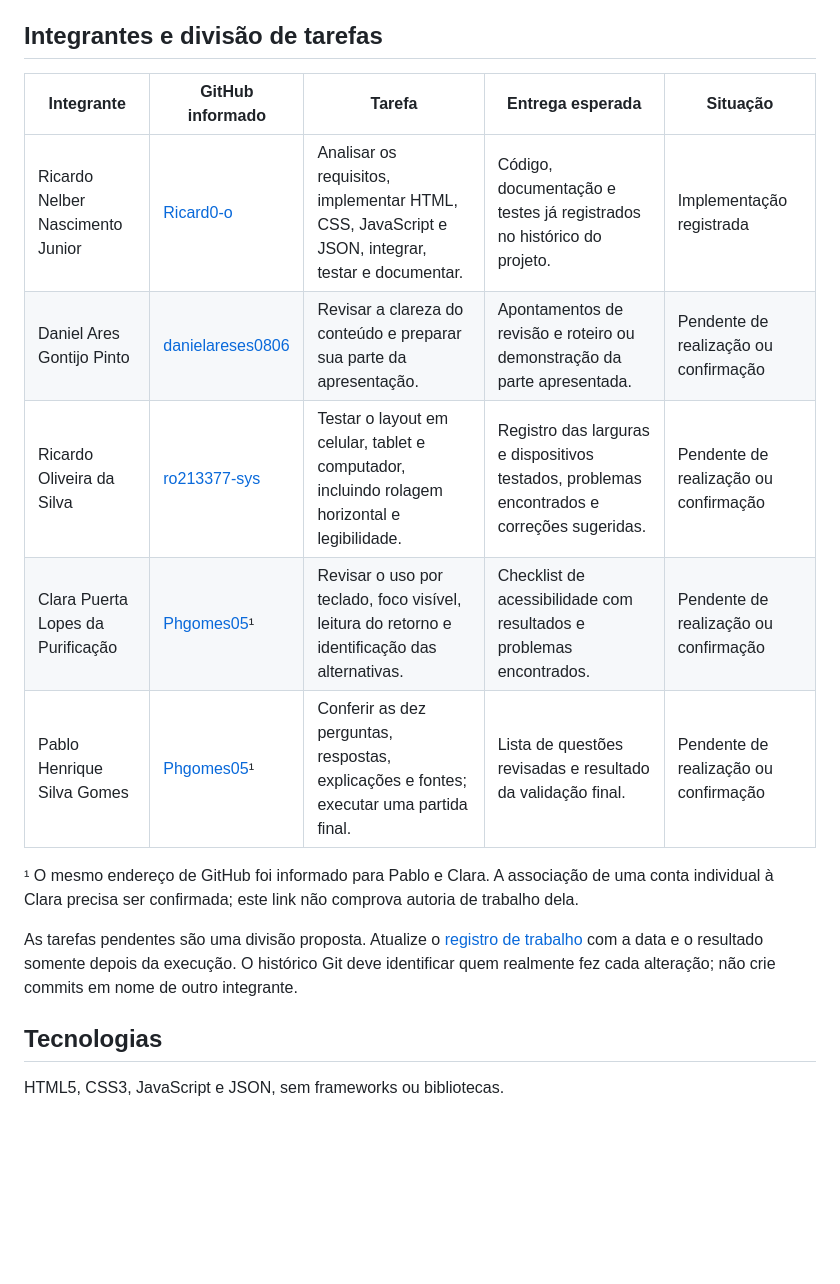
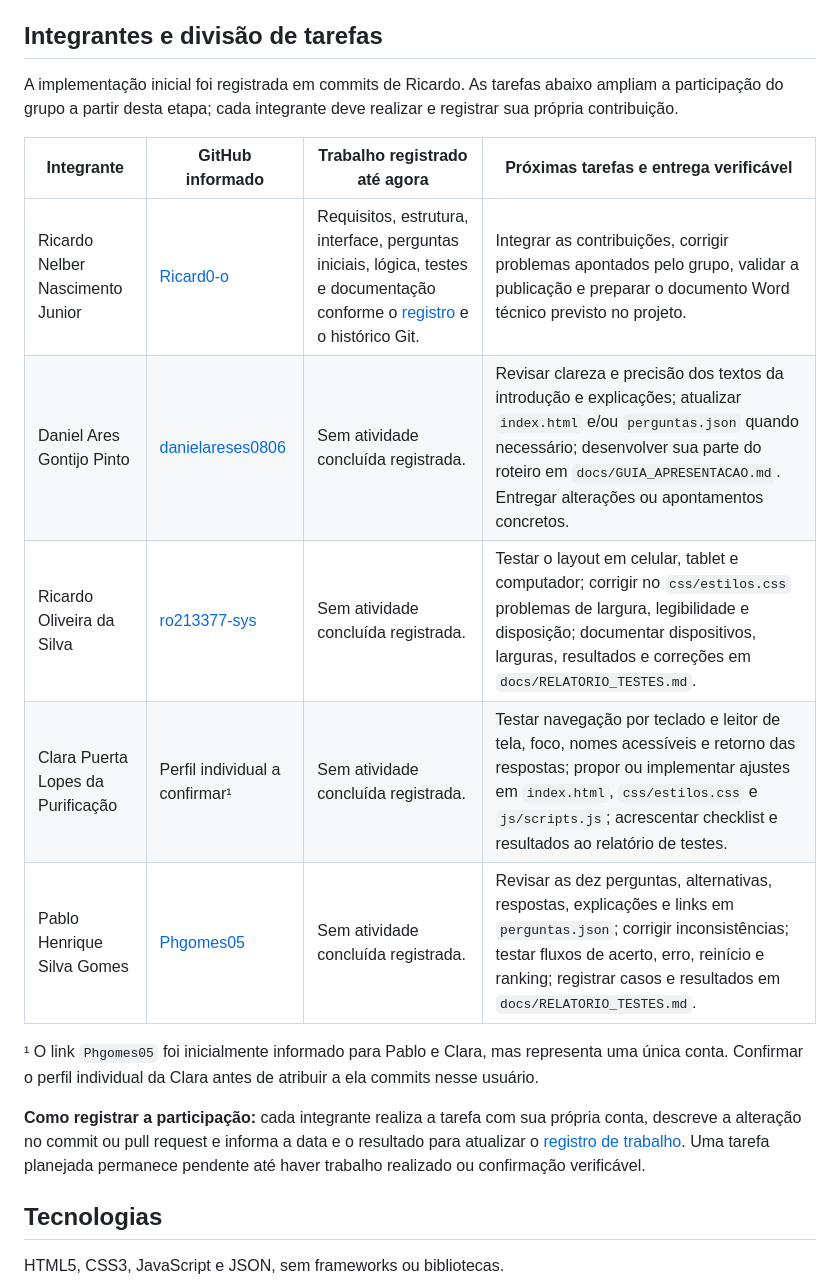
Before and after one commit to Ricard0-o/TechQuiz-Grupo-05, a Markdown page: README.md, the part around the change. Drawn GitHub-style; blank space fills up the shorter version.

Commit message:
docs: dividir tarefas e entregas do grupo
Feito neste commit por Ricardo: redistribuí as responsabilidades no README e indiquei entregas verificáveis para cada integrante.

Trabalho já registrado no histórico: Ricardo analisou os requisitos e implementou a versão inicial de HTML, CSS, JavaScript e JSON, além dos testes e documentação inicial.

Tarefas atribuídas, ainda pendentes:
- Daniel: textos e roteiro da apresentação.
- Ricardo Oliveira: responsividade, correções de CSS e relatório de testes por dispositivo.
- Clara: acessibilidade, correções de interface e checklist.
- Pablo: revisão do JSON, fontes e testes funcionais.

Nenhuma contribuição futura foi marcada como concluída ou atribuída a outro autor.

```diff
--- a/README.md
+++ b/README.md
@@ -46,17 +46,19 @@ TechQuiz-Grupo-05/
 
 ## Integrantes e divisão de tarefas
 
-| Integrante | GitHub informado | Tarefa | Entrega esperada | Situação |
-| --- | --- | --- | --- | --- |
-| Ricardo Nelber Nascimento Junior | [Ricard0-o](https://github.com/Ricard0-o) | Analisar os requisitos, implementar HTML, CSS, JavaScript e JSON, integrar, testar e documentar. | Código, documentação e testes já registrados no histórico do projeto. | Implementação registrada |
-| Daniel Ares Gontijo Pinto | [danielareses0806](https://github.com/danielareses0806) | Revisar a clareza do conteúdo e preparar sua parte da apresentação. | Apontamentos de revisão e roteiro ou demonstração da parte apresentada. | Pendente de realização ou confirmação |
-| Ricardo Oliveira da Silva | [ro213377-sys](https://github.com/ro213377-sys) | Testar o layout em celular, tablet e computador, incluindo rolagem horizontal e legibilidade. | Registro das larguras e dispositivos testados, problemas encontrados e correções sugeridas. | Pendente de realização ou confirmação |
-| Clara Puerta Lopes da Purificação | [Phgomes05](https://github.com/Phgomes05)¹ | Revisar o uso por teclado, foco visível, leitura do retorno e identificação das alternativas. | Checklist de acessibilidade com resultados e problemas encontrados. | Pendente de realização ou confirmação |
-| Pablo Henrique Silva Gomes | [Phgomes05](https://github.com/Phgomes05)¹ | Conferir as dez perguntas, respostas, explicações e fontes; executar uma partida final. | Lista de questões revisadas e resultado da validação final. | Pendente de realização ou confirmação |
+A implementação inicial foi registrada em commits de Ricardo. As tarefas abaixo ampliam a participação do grupo a partir desta etapa; cada integrante deve realizar e registrar sua própria contribuição.
 
-¹ O mesmo endereço de GitHub foi informado para Pablo e Clara. A associação de uma conta individual à Clara precisa ser confirmada; este link não comprova autoria de trabalho dela.
+| Integrante | GitHub informado | Trabalho registrado até agora | Próximas tarefas e entrega verificável |
+| --- | --- | --- | --- |
+| Ricardo Nelber Nascimento Junior | [Ricard0-o](https://github.com/Ricard0-o) | Requisitos, estrutura, interface, perguntas iniciais, lógica, testes e documentação conforme o [registro](docs/REGISTRO_DE_TRABALHO.md) e o histórico Git. | Integrar as contribuições, corrigir problemas apontados pelo grupo, validar a publicação e preparar o documento Word técnico previsto no projeto. |
+| Daniel Ares Gontijo Pinto | [danielareses0806](https://github.com/danielareses0806) | Sem atividade concluída registrada. | Revisar clareza e precisão dos textos da introdução e explicações; atualizar `index.html` e/ou `perguntas.json` quando necessário; desenvolver sua parte do roteiro em `docs/GUIA_APRESENTACAO.md`. Entregar alterações ou apontamentos concretos. |
+| Ricardo Oliveira da Silva | [ro213377-sys](https://github.com/ro213377-sys) | Sem atividade concluída registrada. | Testar o layout em celular, tablet e computador; corrigir no `css/estilos.css` problemas de largura, legibilidade e disposição; documentar dispositivos, larguras, resultados e correções em `docs/RELATORIO_TESTES.md`. |
+| Clara Puerta Lopes da Purificação | Perfil individual a confirmar¹ | Sem atividade concluída registrada. | Testar navegação por teclado e leitor de tela, foco, nomes acessíveis e retorno das respostas; propor ou implementar ajustes em `index.html`, `css/estilos.css` e `js/scripts.js`; acrescentar checklist e resultados ao relatório de testes. |
+| Pablo Henrique Silva Gomes | [Phgomes05](https://github.com/Phgomes05) | Sem atividade concluída registrada. | Revisar as dez perguntas, alternativas, respostas, explicações e links em `perguntas.json`; corrigir inconsistências; testar fluxos de acerto, erro, reinício e ranking; registrar casos e resultados em `docs/RELATORIO_TESTES.md`. |
 
-As tarefas pendentes são uma divisão proposta. Atualize o [registro de trabalho](docs/REGISTRO_DE_TRABALHO.md) com a data e o resultado somente depois da execução. O histórico Git deve identificar quem realmente fez cada alteração; não crie commits em nome de outro integrante.
+¹ O link `Phgomes05` foi inicialmente informado para Pablo e Clara, mas representa uma única conta. Confirmar o perfil individual da Clara antes de atribuir a ela commits nesse usuário.
+
+**Como registrar a participação:** cada integrante realiza a tarefa com sua própria conta, descreve a alteração no commit ou pull request e informa a data e o resultado para atualizar o [registro de trabalho](docs/REGISTRO_DE_TRABALHO.md). Uma tarefa planejada permanece pendente até haver trabalho realizado ou confirmação verificável.
 
 ## Tecnologias
 
```
